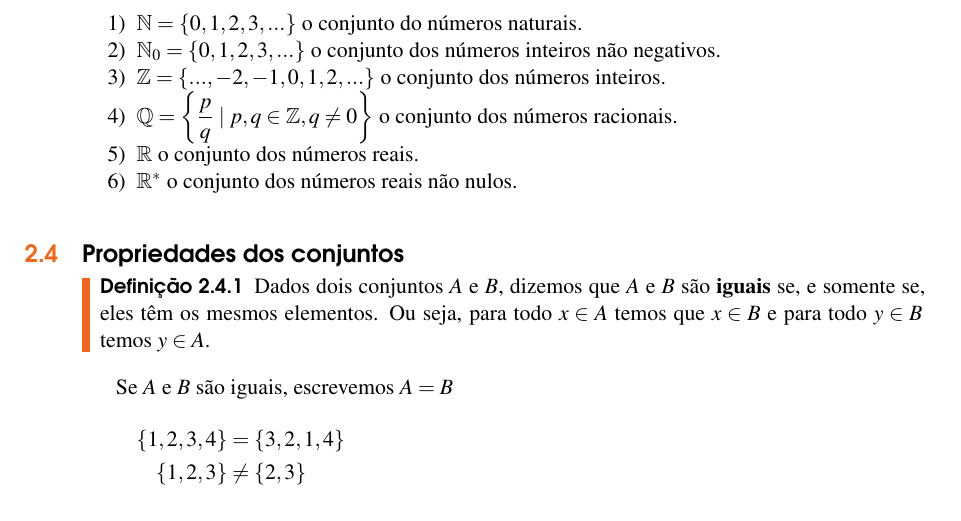
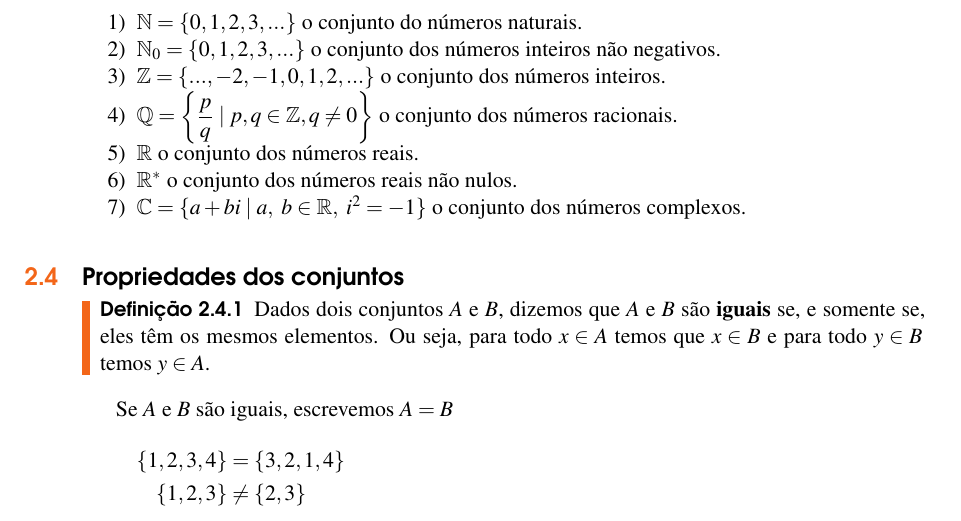
Before and after one commit to jfreitasunb/Algebra-1, a LaTeX book (Algebra_1.tex, which reads teoria-de-conjuntos.tex): part of page 10 of 46, cut so that both start at the same text. Compiled offline with XeLaTeX.

Commit message:
Conjunto dos complexos.

```diff
--- a/teoria-de-conjuntos.tex
+++ b/teoria-de-conjuntos.tex
@@ -108,6 +108,7 @@ A = \{n \mid n \mbox{ \'e m{\'u}ltiplo de } 2\} = \{2,4,6,...\}.
 	\item $\rac = \left\{\dfrac{p}{q} \mid p,q \in \z, q \neq 0 \right\}$ o conjunto dos n{\'u}meros racionais.
 	\item $\real $ o conjunto dos n{\'u}meros reais.
 	\item $\real^*$ o conjunto dos n{\'u}meros reais n{\~a}o nulos.
+	\item $\complex = \{a + bi \mid a,\ b \in \real,\ i^2 = -1\}$ o conjunto dos números complexos.
 \end{enumerate}
 
 \section{Propriedades dos conjuntos}
```
